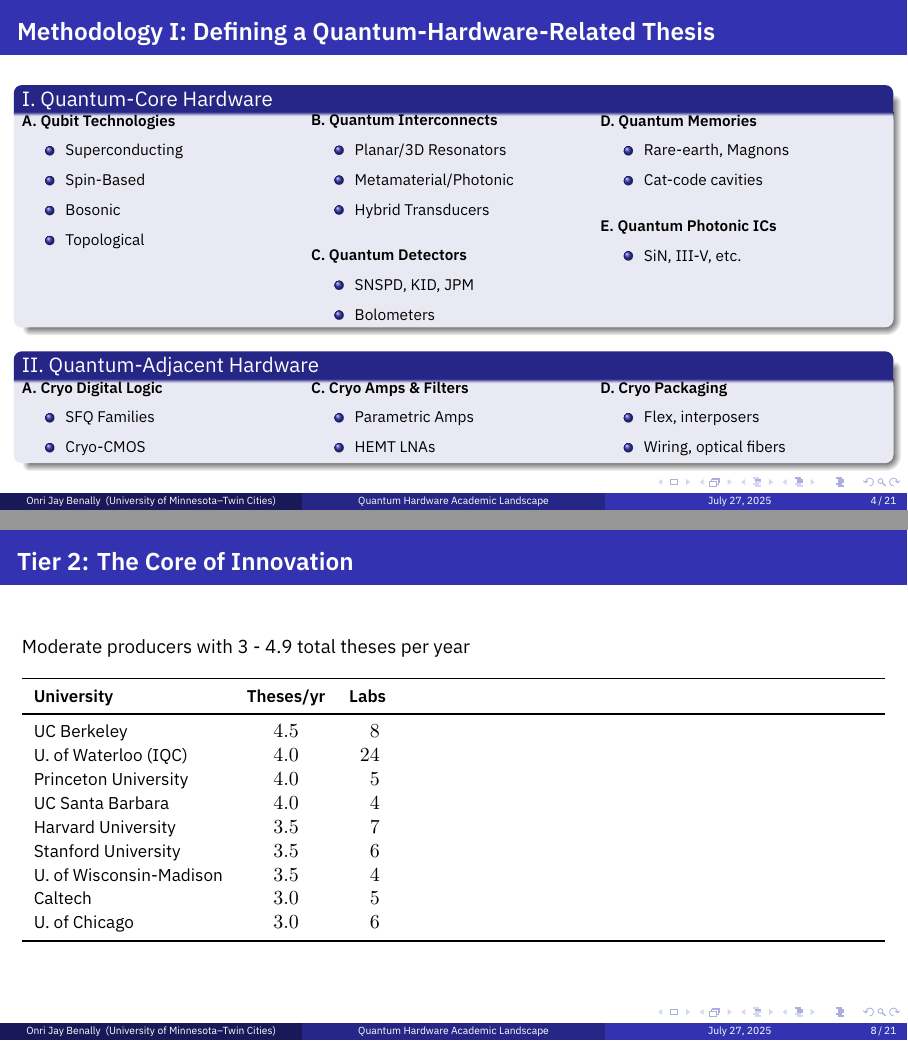
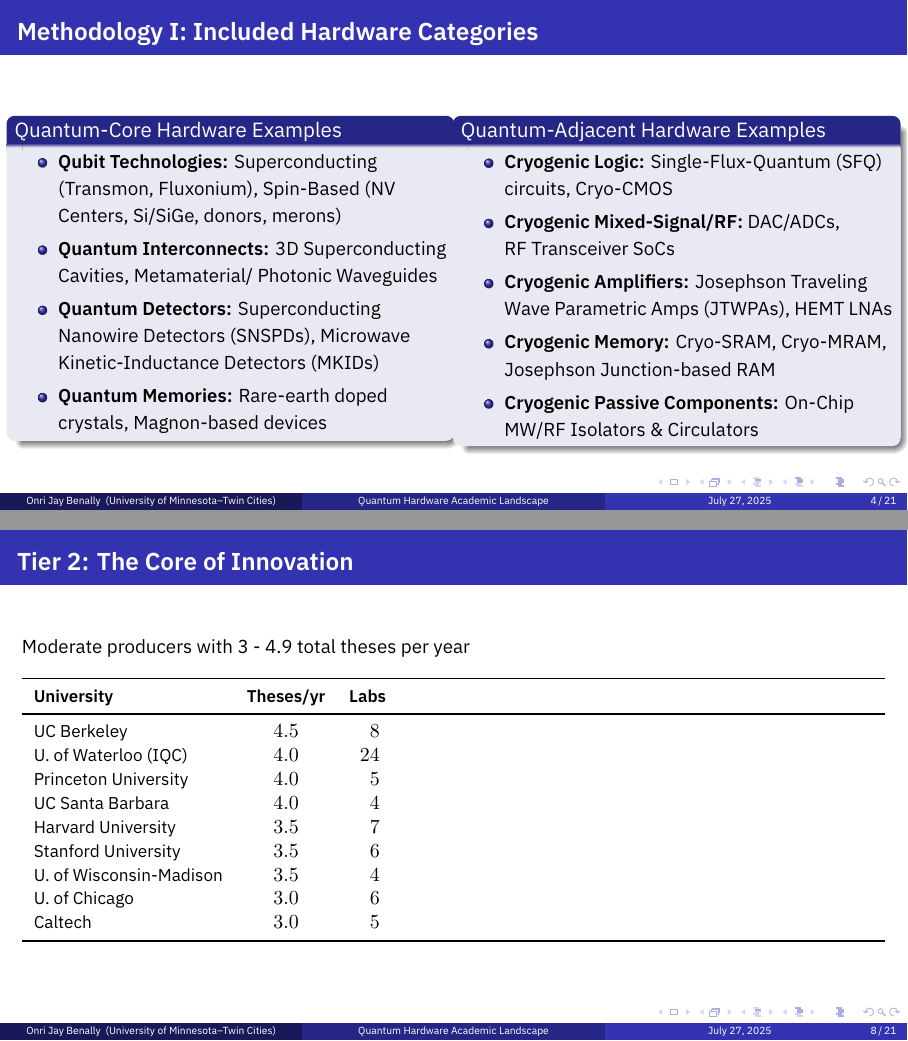
Before and after one commit to OJB-Quantum/QC-Hardware-How-To, LaTeX slides (Quantum_Hardware_Dissertations_Per_University_OJB_2025.tex): pages 4 and 8 of 21, joined at a grey line. Compiled offline with XeLaTeX.

Commit message:
Update Quantum_Hardware_Dissertations_Per_University_OJB_2025.tex
Signed-off-by: Onri Jay Benally <88035770+OJB-Quantum@users.noreply.github.com>

```diff
--- a/Quantum_Hardware_Dissertations_Per_University_OJB_2025.tex
+++ b/Quantum_Hardware_Dissertations_Per_University_OJB_2025.tex
@@ -138,76 +138,30 @@
 %------------------------------------------------
 % SLIDE 3: METHODOLOGY I: SCOPE
 %------------------------------------------------
-\begin{frame}[fragile]
-    \frametitle{Methodology I: Defining a Quantum-Hardware-Related Thesis}
-
-    \begin{block}{I. Quantum-Core Hardware}
-    \footnotesize
-    \begin{columns}[T,totalwidth=\textwidth]
-        \begin{column}{0.33\textwidth}
-            \textbf{A. Qubit Technologies}
-            \begin{itemize}
-                \item Superconducting
-                \item Spin-Based
-                \item Bosonic
-                \item Topological
-            \end{itemize}
-            \vspace{1em}
+\begin{frame}
+    \frametitle{Methodology I: Included Hardware Categories}
+    \begin{columns}[T]
+        \begin{column}{0.5\textwidth}
+            \begin{block}{Quantum-Core Hardware Examples}
+                \begin{itemize}
+                    \item \textbf{Qubit Technologies:} Superconducting (Transmon, Fluxonium), Spin-Based (NV Centers, Si/SiGe, donors, merons)
+                    \item \textbf{Quantum Interconnects:} 3D Superconducting Cavities, Metamaterial/ Photonic Waveguides
+                    \item \textbf{Quantum Detectors:} Superconducting Nanowire Detectors (SNSPDs), Microwave Kinetic‑Inductance Detectors (MKIDs)
+                    \item \textbf{Quantum Memories:} Rare-earth doped crystals, Magnon-based devices
+                \end{itemize}
+            \end{block}
         \end{column}
-        \begin{column}{0.33\textwidth}
-            \textbf{B. Quantum Interconnects}
-            \begin{itemize}
-                \item Planar/3D Resonators
-                \item Metamaterial/Photonic
-                \item Hybrid Transducers
-            \end{itemize}
-            \vspace{1em}
-            \textbf{C. Quantum Detectors}
-            \begin{itemize}
-                \item SNSPD, KID, JPM
-                \item Bolometers
-            \end{itemize}
-        \end{column}
-        \begin{column}{0.33\textwidth}
-            \textbf{D. Quantum Memories}
-            \begin{itemize}
-                \item Rare-earth, Magnons
-                \item Cat-code cavities
-            \end{itemize}
-            \vspace{1em}
-            \textbf{E. Quantum Photonic ICs}
-            \begin{itemize}
-                \item SiN, III-V, etc.
-            \end{itemize}
+        \begin{column}{0.5\textwidth}
+            \begin{block}{Quantum-Adjacent Hardware Examples}
+                \begin{itemize}
+                    \item \textbf{Cryogenic Logic:} Single-Flux-Quantum (SFQ) circuits, Cryo-CMOS
+                    \item \textbf{Cryogenic Mixed-Signal/RF:} DAC/ADCs, \break RF Transceiver SoCs
+                    \item \textbf{Cryogenic Amplifiers:} Josephson Traveling Wave Parametric Amps (JTWPAs), HEMT LNAs
+                    \item \textbf{Cryogenic Memory:} Cryo-SRAM, Cryo-MRAM, Josephson Junction-based RAM
+                    \item \textbf{Cryogenic Passive Components:} On-Chip MW/RF Isolators \& Circulators
+                \end{itemize}
+            \end{block}
         \end{column}
     \end{columns}
-    \end{block}
-
-    \begin{block}{II. Quantum-Adjacent Hardware}
-    \footnotesize
-    \begin{columns}[T,totalwidth=\textwidth]
-        \begin{column}{0.33\textwidth}
-            \textbf{A. Cryo Digital Logic}
-            \begin{itemize}
-                \item SFQ Families
-                \item Cryo-CMOS
-            \end{itemize}
-        \end{column}
-        \begin{column}{0.33\textwidth}
-            \textbf{C. Cryo Amps \& Filters}
-            \begin{itemize}
-                \item Parametric Amps
-                \item HEMT LNAs
-            \end{itemize}
-        \end{column}
-        \begin{column}{0.33\textwidth}
-            \textbf{D. Cryo Packaging}
-            \begin{itemize}
-                \item Flex, interposers
-                \item Wiring, optical fibers
-            \end{itemize}
-        \end{column}
-    \end{columns}
-    \end{block}
 \end{frame}
 \note{
@@ -326,8 +280,8 @@
             Harvard University & 3.5 & ~7 \\
             Stanford University & 3.5 & ~6 \\
             U. of Wisconsin-Madison & 3.5 & ~4 \\
+            U. of Chicago & 3.0 & ~6 \\
             Caltech & 3.0 & ~5 \\
-            U. of Chicago & 3.0 & ~6 \\
             \bottomrule
         \end{tabularx}
     \end{table}
```
Also changed, not shown: Quantum_Hardware_Dissertations_Per_University_OJB_2025.tex (2 more changed lines).
